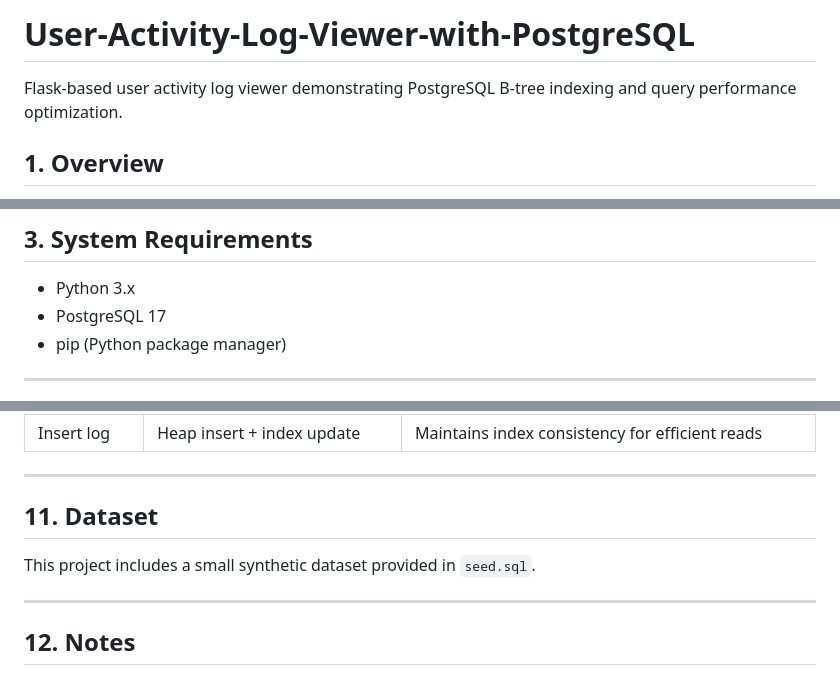
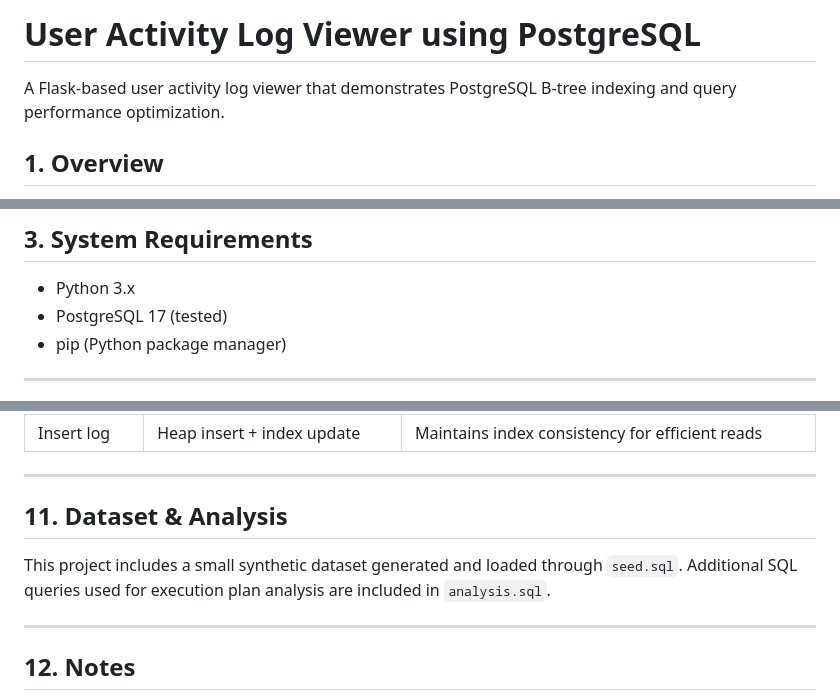
Before and after one commit to leia04/User-Activity-Log-Viewer-with-PostgreSQL-Indexing, a Markdown page: README.md, 3 parts joined by grey strips. GitHub-like rendering.

```diff
--- a/README.md
+++ b/README.md
@@ -1,5 +1,5 @@
-# User-Activity-Log-Viewer-with-PostgreSQL
-Flask-based user activity log viewer demonstrating PostgreSQL B-tree indexing and query performance optimization.
+# User Activity Log Viewer using PostgreSQL
+A Flask-based user activity log viewer that demonstrates PostgreSQL B-tree indexing and query performance optimization.
 
 ## 1. Overview
 
@@ -24,7 +24,7 @@ Each operation is designed to demonstrate how PostgreSQL processes queries inter
 ## 3. System Requirements
 
 * Python 3.x
-* PostgreSQL 17
+* PostgreSQL 17 (tested)
 * pip (Python package manager)
 
 ---
@@ -179,9 +179,9 @@ This project demonstrates the relationship between application behavior and data
 
 ---
 
-## 11. Dataset
+## 11. Dataset & Analysis
 
-This project includes a small synthetic dataset provided in `seed.sql`.
+This project includes a small synthetic dataset generated and loaded through `seed.sql`. Additional SQL queries used for execution plan analysis are included in `analysis.sql`.
 
 ---
 
```
Also changed, not shown: other parts of README.md (+1 -1 lines).
